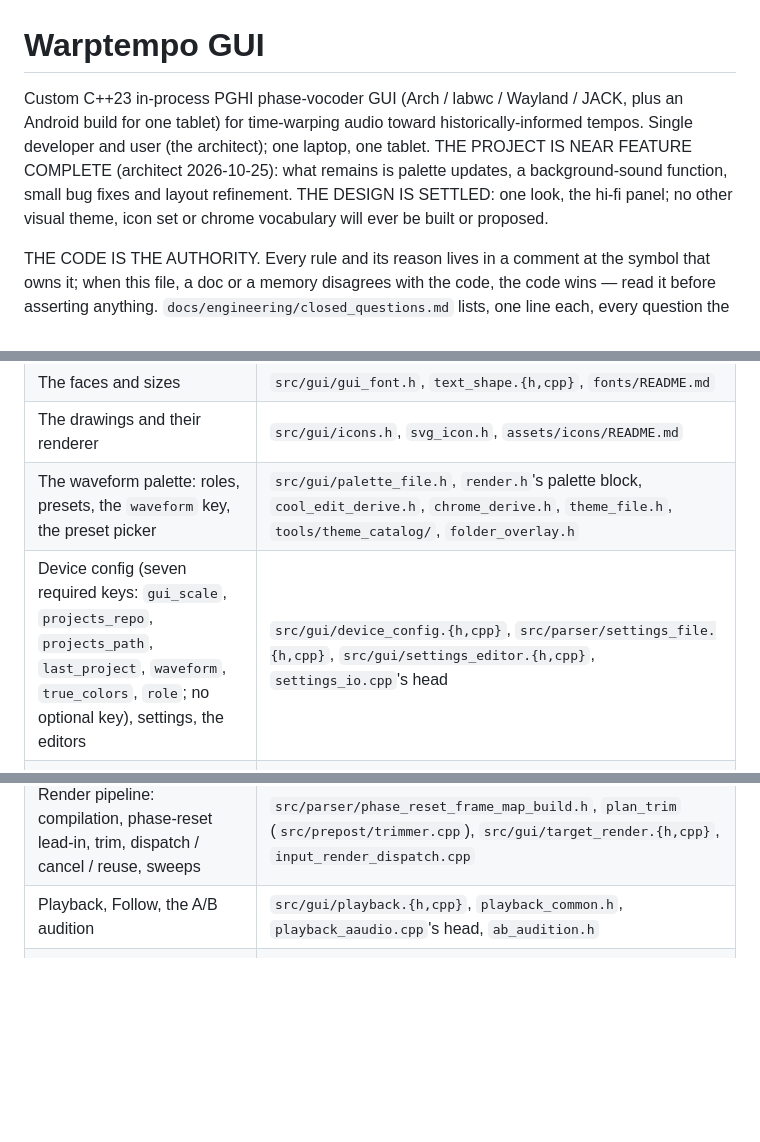
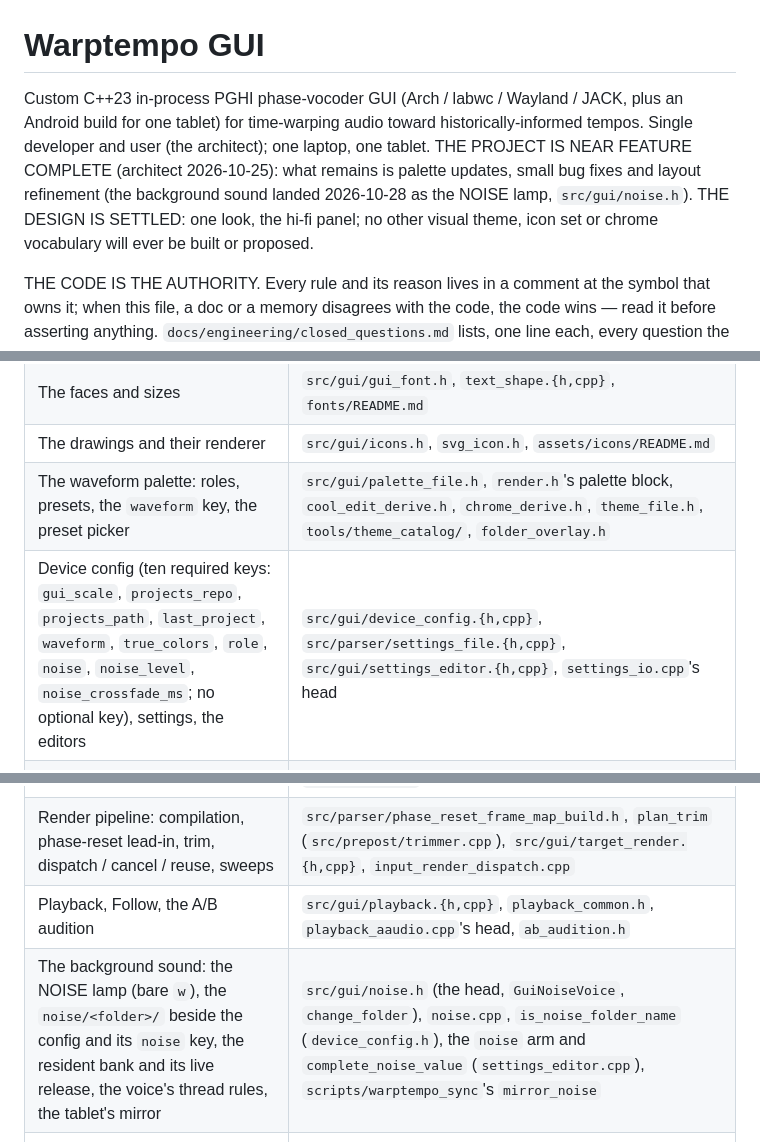
Before and after one commit to warptempo/warptempo_gui, a Markdown page: CLAUDE.md, 3 parts joined by grey strips. GitHub-like rendering; blank space fills up the shorter version.

Commit message:
CLAUDE.md: the background sound is landed (the head line), the device config is ten keys, and the source map gains the noise row — noise.h, is_noise_folder_name, the Settings arm and completer, the sync script's mirror

```diff
--- a/CLAUDE.md
+++ b/CLAUDE.md
@@ -1,6 +1,6 @@
 # Warptempo GUI
 
-Custom C++23 in-process PGHI phase-vocoder GUI (Arch / labwc / Wayland / JACK, plus an Android build for one tablet) for time-warping audio toward historically-informed tempos. Single developer and user (the architect); one laptop, one tablet. THE PROJECT IS NEAR FEATURE COMPLETE (architect 2026-10-25): what remains is palette updates, a background-sound function, small bug fixes and layout refinement. THE DESIGN IS SETTLED: one look, the hi-fi panel; no other visual theme, icon set or chrome vocabulary will ever be built or proposed.
+Custom C++23 in-process PGHI phase-vocoder GUI (Arch / labwc / Wayland / JACK, plus an Android build for one tablet) for time-warping audio toward historically-informed tempos. Single developer and user (the architect); one laptop, one tablet. THE PROJECT IS NEAR FEATURE COMPLETE (architect 2026-10-25): what remains is palette updates, small bug fixes and layout refinement (the background sound landed 2026-10-28 as the NOISE lamp, `src/gui/noise.h`). THE DESIGN IS SETTLED: one look, the hi-fi panel; no other visual theme, icon set or chrome vocabulary will ever be built or proposed.
 
 THE CODE IS THE AUTHORITY. Every rule and its reason lives in a comment at the symbol that owns it; when this file, a doc or a memory disagrees with the code, the code wins — read it before asserting anything. `docs/engineering/closed_questions.md` lists, one line each, every question the architect has closed: never re-propose one (its lines about retired looks are moot, not open). `docs/INSTALL.md` is the runbook, `docs/HELP.md` the user's concepts, the tooltips the interface's own words.
 
@@ -71,7 +71,7 @@ There is NO automated test suite and that is a constraint: Wayland exposes no in
 | The faces and sizes | `src/gui/gui_font.h`, `text_shape.{h,cpp}`, `fonts/README.md` |
 | The drawings and their renderer | `src/gui/icons.h`, `svg_icon.h`, `assets/icons/README.md` |
 | The waveform palette: roles, presets, the `waveform` key, the preset picker | `src/gui/palette_file.h`, `render.h`'s palette block, `cool_edit_derive.h`, `chrome_derive.h`, `theme_file.h`, `tools/theme_catalog/`, `folder_overlay.h` |
-| Device config (seven required keys: `gui_scale`, `projects_repo`, `projects_path`, `last_project`, `waveform`, `true_colors`, `role`; no optional key), settings, the editors | `src/gui/device_config.{h,cpp}`, `src/parser/settings_file.{h,cpp}`, `src/gui/settings_editor.{h,cpp}`, `settings_io.cpp`'s head |
+| Device config (ten required keys: `gui_scale`, `projects_repo`, `projects_path`, `last_project`, `waveform`, `true_colors`, `role`, `noise`, `noise_level`, `noise_crossfade_ms`; no optional key), settings, the editors | `src/gui/device_config.{h,cpp}`, `src/parser/settings_file.{h,cpp}`, `src/gui/settings_editor.{h,cpp}`, `settings_io.cpp`'s head |
 | Authored positions, tempo cents, value brackets, sidecar grammar, the load walls | `src/parser/frame_format.h`, `value_format.h`, `warpmarkers_parse.h`, `marker_store_validate.h`; `snap_authored_frame` |
 | Resolver normalization, trim store, undo coalescing | `resolve_warp_markers_for_render`; `TrimState` (`app_state.h`), `input_trim.cpp`'s head; `src/gui/undo.{h,cpp}` |
 | Zoom, viewport, the sixteenth-frame grid, cameras, the hold, walk and restore landings | `src/gui/viewport.{h,cpp}`, `painter_quantized_spp`, `working_column_frames`, `AppState::camera_hold` |
@@ -84,6 +84,7 @@ There is NO automated test suite and that is a constraint: Wayland exposes no in
 | Projects, the picker, the project loop | `src/gui/project_model.h`'s head, `gui_main`, `GuiCloseTarget` |
 | Render pipeline: compilation, phase-reset lead-in, trim, dispatch / cancel / reuse, sweeps | `src/parser/phase_reset_frame_map_build.h`, `plan_trim` (`src/prepost/trimmer.cpp`), `src/gui/target_render.{h,cpp}`, `input_render_dispatch.cpp` |
 | Playback, Follow, the A/B audition | `src/gui/playback.{h,cpp}`, `playback_common.h`, `playback_aaudio.cpp`'s head, `ab_audition.h` |
+| The background sound: the NOISE lamp (bare `w`), the `noise/<folder>/` beside the config and its `noise` key, the resident bank and its live release, the voice's thread rules, the tablet's mirror | `src/gui/noise.h` (the head, `GuiNoiseVoice`, `change_folder`), `noise.cpp`, `is_noise_folder_name` (`device_config.h`), the `noise` arm and `complete_noise_value` (`settings_editor.cpp`), `scripts/warptempo_sync`'s `mirror_noise` |
 | The modal box, folder overlay, render player, car MediaSession | `src/gui/modal_box.h`, `folder_overlay.h`, `render_player.{h,cpp}`, `car_transport.h` |
 | GitHub: the history view, diff lane, checkpoint, pull, libgit2 | `run_publish_chord`, `src/gui/history_diff.{h,cpp}`, `git_repo.h`, `history_commit_worker.h`, `history_prefetch.h` |
 | Touch, the S Pen, pan, pinch, the hold | `src/gui/input_core.{h,cpp}`, `platform_android.cpp` (`pen_report_in_plane`) |
```
